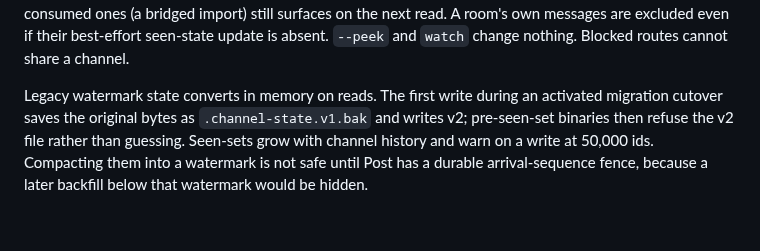
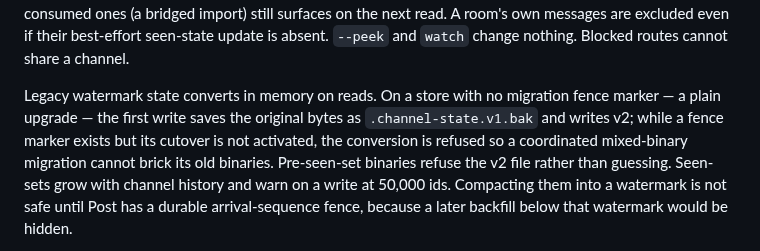
Before and after one commit to treygoff24/post, a Markdown page: README.md, the part around the change. GitHub-like rendering; blank space fills up the shorter version.

Commit message:
docs: README + CONTRACT migration text matches the corrected fence gate (fence-less converts, idle fence refuses)

```diff
--- a/README.md
+++ b/README.md
@@ -237,10 +237,12 @@ import) still surfaces on the next read. A room's own messages are excluded
 even if their best-effort seen-state update is absent. `--peek` and `watch`
 change nothing. Blocked routes cannot share a channel.
 
-Legacy watermark state converts in memory on reads. The first write during an
-activated migration cutover saves the original bytes as
-`.channel-state.v1.bak` and writes v2; pre-seen-set binaries then refuse the v2
-file rather than guessing. Seen-sets grow with channel history and warn on a
+Legacy watermark state converts in memory on reads. On a store with no
+migration fence marker — a plain upgrade — the first write saves the original
+bytes as `.channel-state.v1.bak` and writes v2; while a fence marker exists
+but its cutover is not activated, the conversion is refused so a coordinated
+mixed-binary migration cannot brick its old binaries. Pre-seen-set binaries
+refuse the v2 file rather than guessing. Seen-sets grow with channel history and warn on a
 write at 50,000 ids. Compacting them into a watermark is not safe until Post
 has a durable arrival-sequence fence, because a later backfill below that
 watermark would be hidden.
```
Also changed, not shown: CONTRACT.md (+5 -3 lines).
